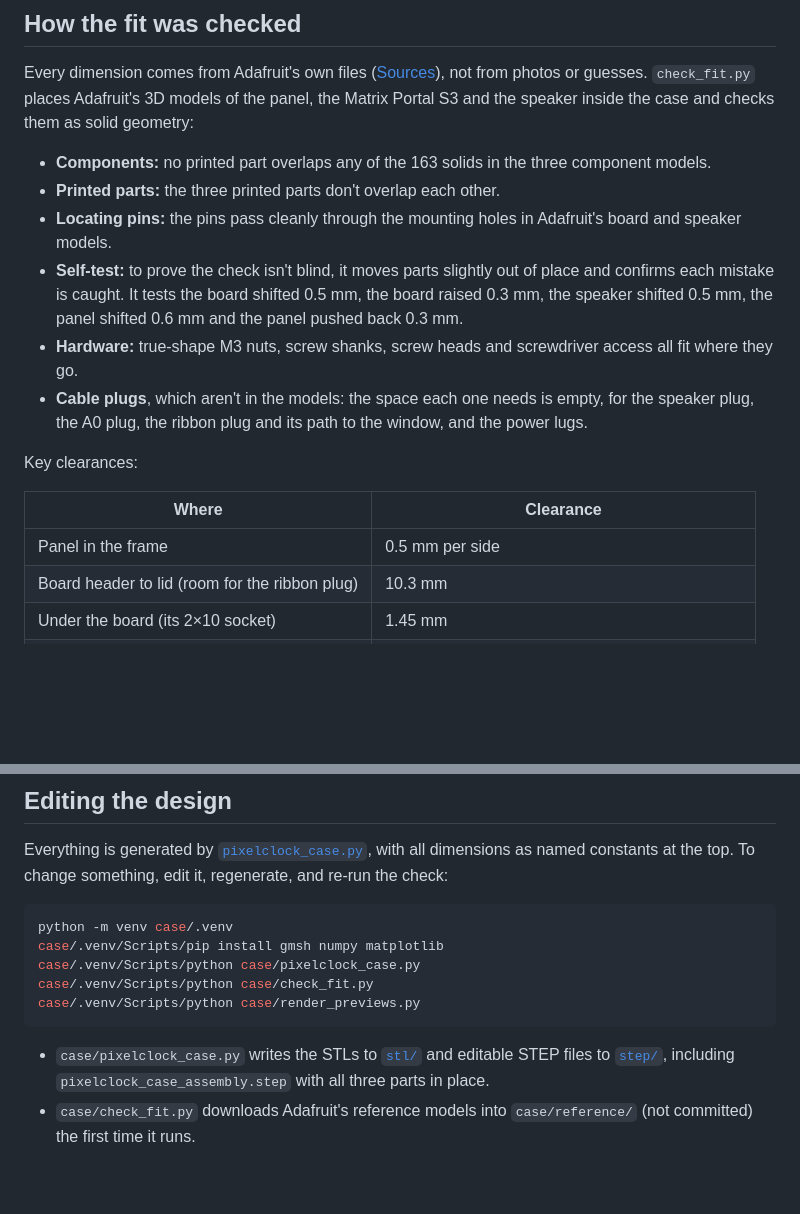
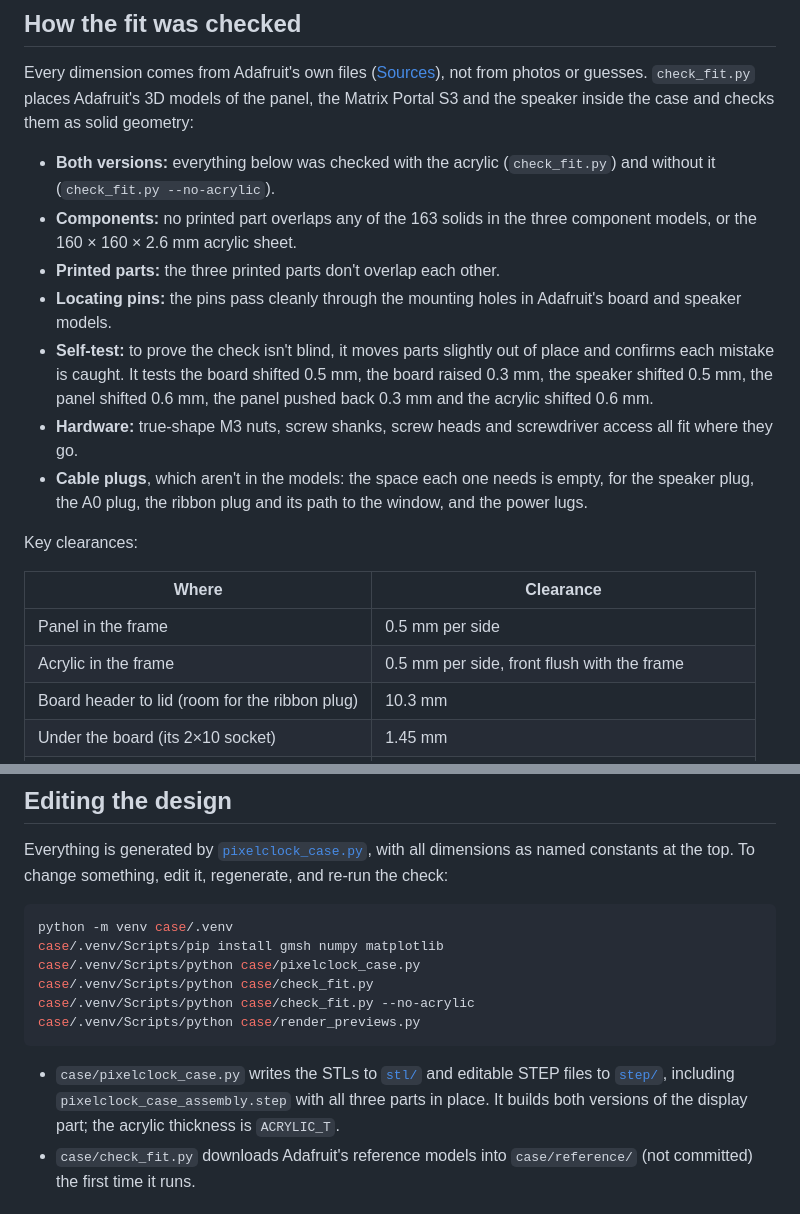
Before and after one commit to tommysl8/PixelClock, a Markdown page: case/README.md, 2 parts joined by grey strips. Rendered like a GitHub page; blank space fills up the shorter version.

````diff
--- a/case/README.md
+++ b/case/README.md
@@ -89,10 +105,11 @@ The small hole in the lid next to the speaker grille reaches the speaker's volum
 
 Every dimension comes from Adafruit's own files ([Sources](#sources)), not from photos or guesses. `check_fit.py` places Adafruit's 3D models of the panel, the Matrix Portal S3 and the speaker inside the case and checks them as solid geometry:
 
-- **Components:** no printed part overlaps any of the 163 solids in the three component models.
+- **Both versions:** everything below was checked with the acrylic (`check_fit.py`) and without it (`check_fit.py --no-acrylic`).
+- **Components:** no printed part overlaps any of the 163 solids in the three component models, or the 160 × 160 × 2.6 mm acrylic sheet.
 - **Printed parts:** the three printed parts don't overlap each other.
 - **Locating pins:** the pins pass cleanly through the mounting holes in Adafruit's board and speaker models.
-- **Self-test:** to prove the check isn't blind, it moves parts slightly out of place and confirms each mistake is caught. It tests the board shifted 0.5 mm, the board raised 0.3 mm, the speaker shifted 0.5 mm, the panel shifted 0.6 mm and the panel pushed back 0.3 mm.
+- **Self-test:** to prove the check isn't blind, it moves parts slightly out of place and confirms each mistake is caught. It tests the board shifted 0.5 mm, the board raised 0.3 mm, the speaker shifted 0.5 mm, the panel shifted 0.6 mm, the panel pushed back 0.3 mm and the acrylic shifted 0.6 mm.
 - **Hardware:** true-shape M3 nuts, screw shanks, screw heads and screwdriver access all fit where they go.
 - **Cable plugs**, which aren't in the models: the space each one needs is empty, for the speaker plug, the A0 plug, the ribbon plug and its path to the window, and the power lugs.
 
@@ -101,6 +118,7 @@ Key clearances:
 | Where | Clearance |
 |---|---|
 | Panel in the frame | 0.5 mm per side |
+| Acrylic in the frame | 0.5 mm per side, front flush with the frame |
 | Board header to lid (room for the ribbon plug) | 10.3 mm |
 | Under the board (its 2×10 socket) | 1.45 mm |
 | Speaker to lid | 1.5 mm |
@@ -118,10 +136,11 @@ python -m venv case/.venv
 case/.venv/Scripts/pip install gmsh numpy matplotlib
 case/.venv/Scripts/python case/pixelclock_case.py
 case/.venv/Scripts/python case/check_fit.py
+case/.venv/Scripts/python case/check_fit.py --no-acrylic
 case/.venv/Scripts/python case/render_previews.py
 ```
 
-- `case/pixelclock_case.py` writes the STLs to [`stl/`](stl/) and editable STEP files to [`step/`](step/), including `pixelclock_case_assembly.step` with all three parts in place.
+- `case/pixelclock_case.py` writes the STLs to [`stl/`](stl/) and editable STEP files to [`step/`](step/), including `pixelclock_case_assembly.step` with all three parts in place. It builds both versions of the display part; the acrylic thickness is `ACRYLIC_T`.
 - `case/check_fit.py` downloads Adafruit's reference models into `case/reference/` (not committed) the first time it runs.
 
 ## Sources
````
Also changed, not shown: other parts of case/README.md (+23 -7 lines), README.md (+1 -1 lines), case/images/back.png, case/images/exploded.png, case/images/foot_inside.png, case/images/front.png, case/images/side.png, 12 other files.
